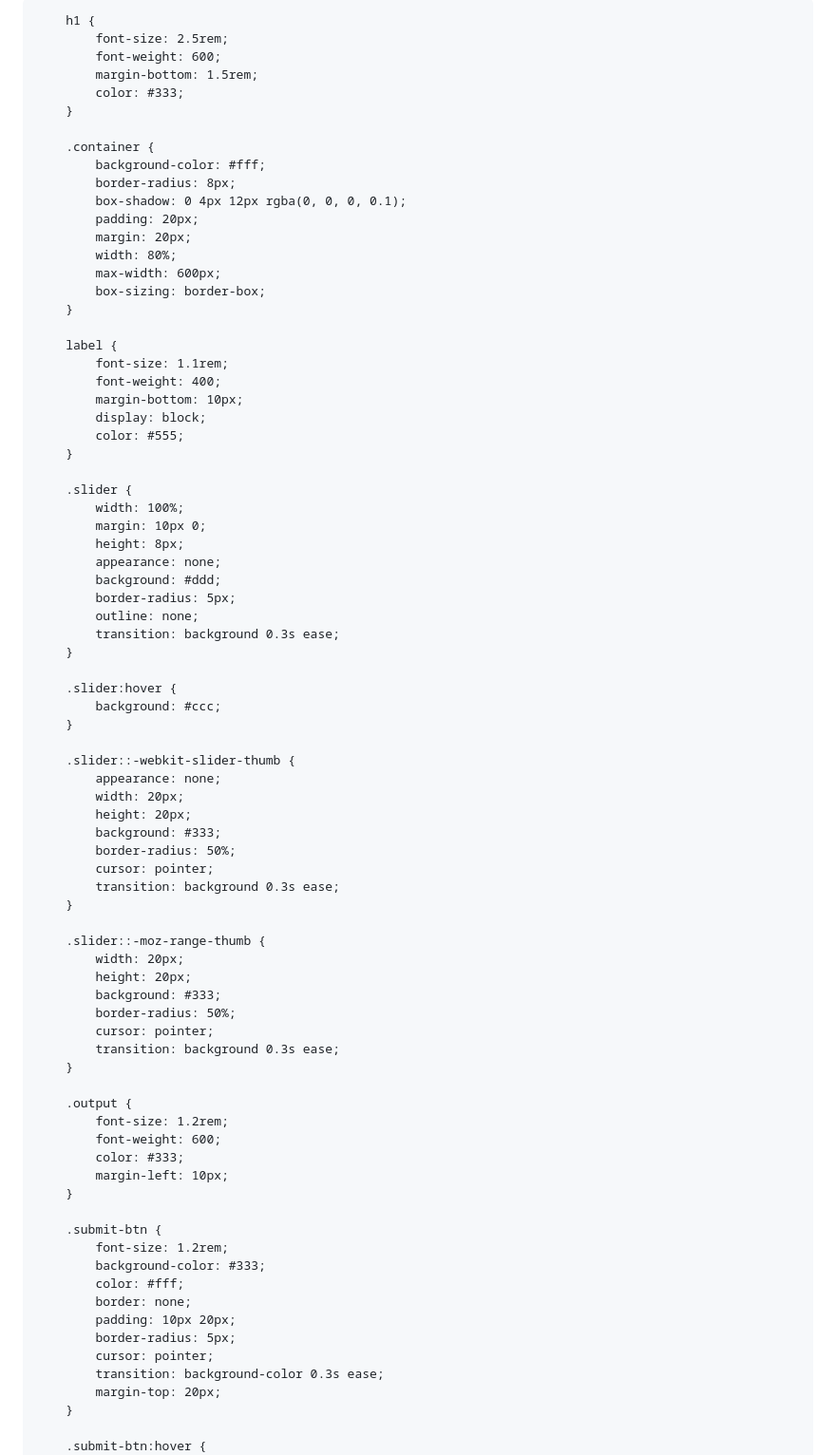
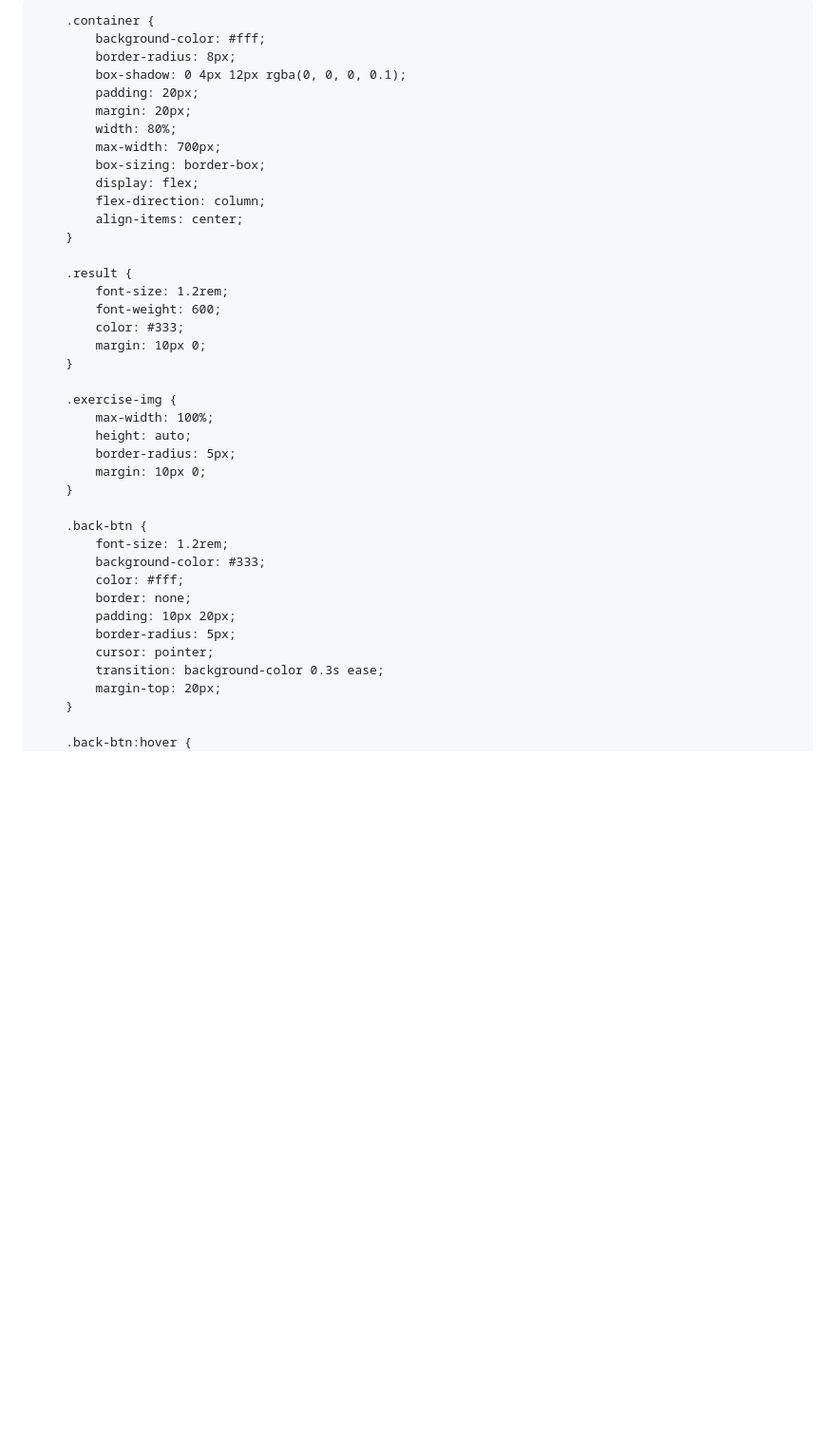
Before and after one commit to ACL-tester/ACL-tester.github.io, a Markdown page: README.md, the part around the change printed below. Shown: that part at 95% size. Rendered like a GitHub page; blank space fills up the shorter version.

```diff
--- a/README.md
+++ b/README.md
@@ -3,7 +3,7 @@
 <head>
     <meta charset="UTF-8">
     <meta name="viewport" content="width=device-width, initial-scale=1.0">
-    <title>แบบประเมิน</title>
+    <title>ผลลัพธ์การประเมิน</title>
     <link href="https://fonts.googleapis.com/css2?family=Poppins:wght@300;400;600&display=swap" rel="stylesheet">
     <style>
         body {
@@ -19,13 +19,6 @@
             min-height: 100vh;
         }
 
-        h1 {
-            font-size: 2.5rem;
-            font-weight: 600;
-            margin-bottom: 1.5rem;
-            color: #333;
-        }
-
         .container {
             background-color: #fff;
             border-radius: 8px;
@@ -33,60 +26,28 @@
             padding: 20px;
             margin: 20px;
             width: 80%;
-            max-width: 600px;
+            max-width: 700px;
             box-sizing: border-box;
+            display: flex;
+            flex-direction: column;
+            align-items: center;
         }
 
-        label {
-            font-size: 1.1rem;
-            font-weight: 400;
-            margin-bottom: 10px;
-            display: block;
-            color: #555;
-        }
-
-        .slider {
-            width: 100%;
-            margin: 10px 0;
-            height: 8px;
-            appearance: none;
-            background: #ddd;
-            border-radius: 5px;
-            outline: none;
-            transition: background 0.3s ease;
-        }
-
-        .slider:hover {
-            background: #ccc;
-        }
-
-        .slider::-webkit-slider-thumb {
-            appearance: none;
-            width: 20px;
-            height: 20px;
-            background: #333;
-            border-radius: 50%;
-            cursor: pointer;
-            transition: background 0.3s ease;
-        }
-
-        .slider::-moz-range-thumb {
-            width: 20px;
-            height: 20px;
-            background: #333;
-            border-radius: 50%;
-            cursor: pointer;
-            transition: background 0.3s ease;
-        }
-
-        .output {
+        .result {
             font-size: 1.2rem;
             font-weight: 600;
             color: #333;
-            margin-left: 10px;
+            margin: 10px 0;
         }
 
-        .submit-btn {
+        .exercise-img {
+            max-width: 100%;
+            height: auto;
+            border-radius: 5px;
+            margin: 10px 0;
+        }
+
+        .back-btn {
             font-size: 1.2rem;
             background-color: #333;
             color: #fff;
@@ -98,5 +59,5 @@
             margin-top: 20px;
         }
 
-        .submit-btn:hover {
+        .back-btn:hover {
             background-color: #555;
```
Also changed, not shown: other parts of README.md (+42 -89 lines).
